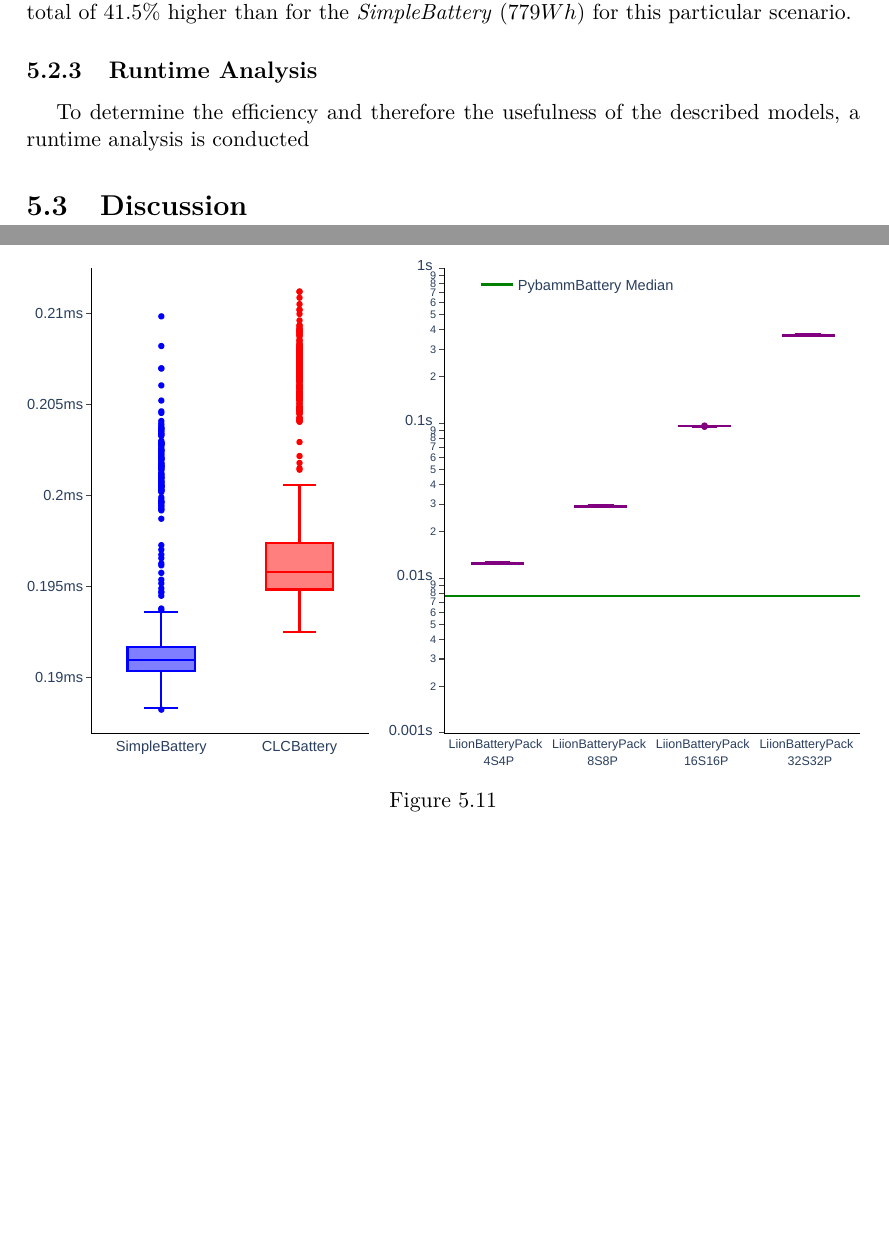
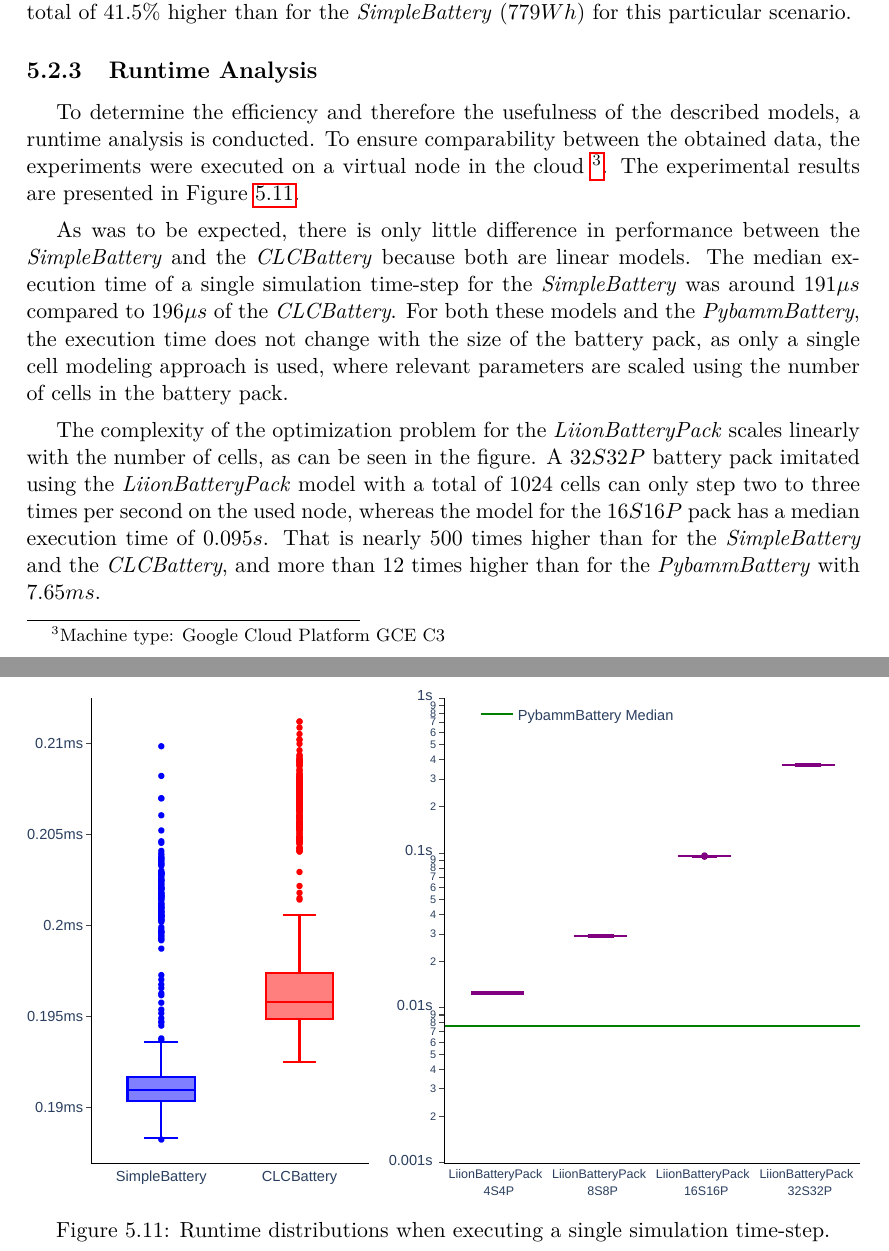
Before and after one commit to kilianp14/bachelor-thesis, a LaTeX thesis (thesis/main.tex, which reads thesis/Chapters/Analysis.tex): two parts of pages 37 and 38 of 40 before the commit and two parts of pages 37 and 39 of 41 after it, joined at a grey line, cut so that both start at the same text, the shorter picture padded with empty space. Compiled offline with pdfLaTeX.

Commit message:
Written runtime analysis section

```diff
--- a/thesis/Chapters/Analysis.tex
+++ b/thesis/Chapters/Analysis.tex
@@ -173,12 +173,16 @@ When looking at the exchanged energy with the grid (depicted in Figure \ref{fig:
 
 \subsection{Runtime Analysis}
 \label{runtime_analysis}
-To determine the efficiency and therefore the usefulness of the described models, a runtime analysis is conducted
+To determine the efficiency and therefore the usefulness of the described models, a runtime analysis is conducted. To ensure comparability between the obtained data, the experiments were executed on a virtual node in the cloud \footnote{Machine type: Google Cloud Platform GCE C3}. The experimental results are presented in Figure \ref{fig:runtime_analysis}.
+
+As was to be expected, there is only little difference in performance between the \textit{SimpleBattery} and the \textit{CLCBattery} because both are linear models. The median execution time of a single simulation time-step for the \textit{SimpleBattery} was around $191\mu s$ compared to $196\mu s$ of the \textit{CLCBattery}. For both these models and the \textit{PybammBattery}, the execution time does not change with the size of the battery pack, as only a single cell modeling approach is used, where relevant parameters are scaled using the number of cells in the battery pack.
+
+The complexity of the optimization problem for the \textit{LiionBatteryPack} scales linearly with the number of cells, as can be seen in the figure. A $32S32P$ battery pack imitated using the \textit{LiionBatteryPack} model with a total of $1024$ cells can only step two to three times per second on the used node, whereas the model for the $16S16P$ pack has a median execution time of $0.095s$. That is nearly $500$ times higher than for the \textit{SimpleBattery} and the \textit{CLCBattery}, and more than $12$ times higher than for the \textit{PybammBattery} with $7.65ms$.
 
 \begin{figure}[t]
     \centering
     \includegraphics[width=\linewidth]{thesis/Images/runtime_analysis.pdf}
-    \caption{}
+    \caption{Runtime distributions when executing a single simulation time-step.}
     \label{fig:runtime_analysis}
 \end{figure}
 
```
Also changed, not shown: thesis/main.tex (+2 -1 lines), thesis/Chapters/Analysis.tex (1 more changed lines).
